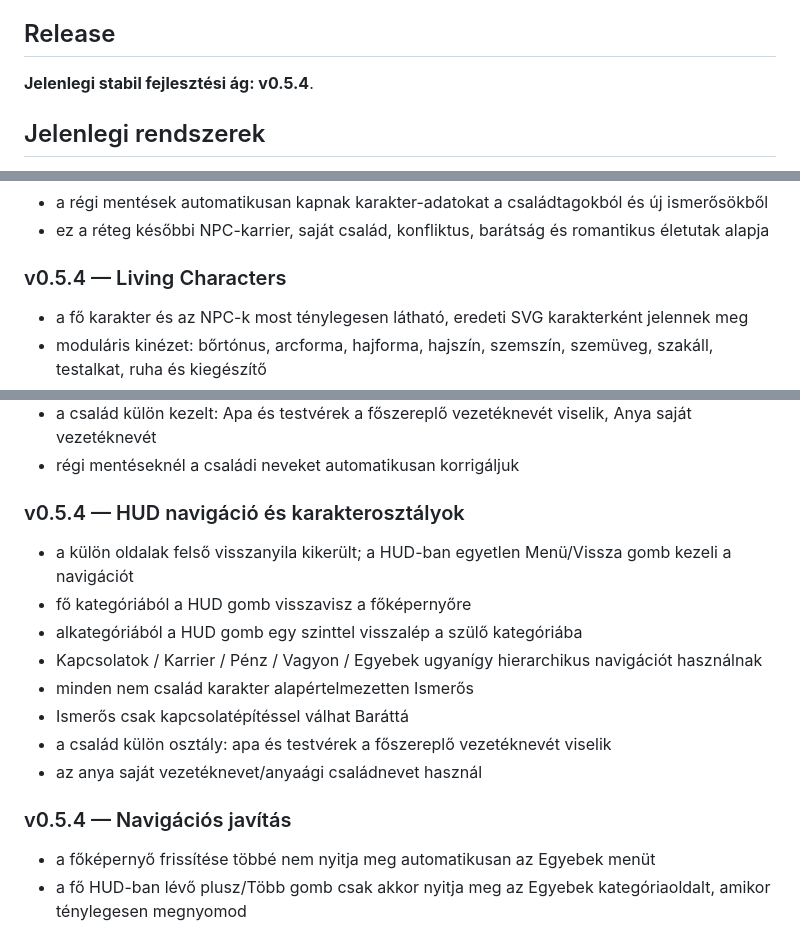
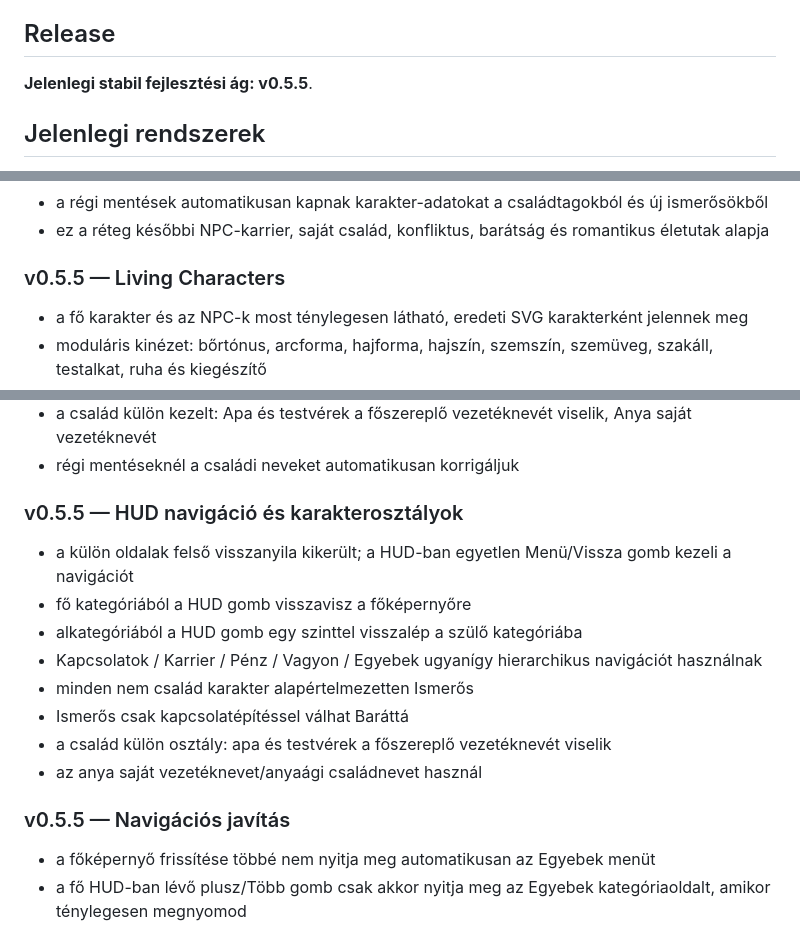
Before and after one commit to TottosZoltan/MegaLife, a Markdown page: README.md, 3 parts joined by grey strips. Drawn GitHub-style.

```diff
--- a/README.md
+++ b/README.md
@@ -4,7 +4,7 @@ A MegaLife egy eredeti, böngészőben futó élet-szimulátor, amely a life-sim
 
 ## Release
 
-**Jelenlegi stabil fejlesztési ág: v0.5.4**.
+**Jelenlegi stabil fejlesztési ág: v0.5.5**.
 
 ## Jelenlegi rendszerek
 
@@ -159,7 +159,7 @@ A MegaLife jelenlegi kódalapja több korábbi iterációból áll, ezért az ú
 - a régi mentések automatikusan kapnak karakter-adatokat a családtagokból és új ismerősökből
 - ez a réteg későbbi NPC-karrier, saját család, konfliktus, barátság és romantikus életutak alapja
 
-### v0.5.4 — Living Characters
+### v0.5.5 — Living Characters
 - a fő karakter és az NPC-k most ténylegesen látható, eredeti SVG karakterként jelennek meg
 - moduláris kinézet: bőrtónus, arcforma, hajforma, hajszín, szemszín, szemüveg, szakáll, testalkat, ruha és kiegészítő
 - minden karakter saját, mentett megjelenést kap, ezért ugyanaz az NPC később is felismerhető
@@ -202,7 +202,7 @@ A MegaLife jelenlegi kódalapja több korábbi iterációból áll, ezért az ú
 - régi mentéseknél a családi neveket automatikusan korrigáljuk
 
 
-### v0.5.4 — HUD navigáció és karakterosztályok
+### v0.5.5 — HUD navigáció és karakterosztályok
 - a külön oldalak felső visszanyila kikerült; a HUD-ban egyetlen Menü/Vissza gomb kezeli a navigációt
 - fő kategóriából a HUD gomb visszavisz a főképernyőre
 - alkategóriából a HUD gomb egy szinttel visszalép a szülő kategóriába
@@ -213,7 +213,7 @@ A MegaLife jelenlegi kódalapja több korábbi iterációból áll, ezért az ú
 - az anya saját vezetéknevet/anyaági családnevet használ
 
 
-### v0.5.4 — Navigációs javítás
+### v0.5.5 — Navigációs javítás
 - a főképernyő frissítése többé nem nyitja meg automatikusan az Egyebek menüt
 - a fő HUD-ban lévő plusz/Több gomb csak akkor nyitja meg az Egyebek kategóriaoldalt, amikor ténylegesen megnyomod
 - a fő kategóriák tetején nincs külön visszanyíl
```
Also changed, not shown: other parts of README.md (+19 -6 lines).
